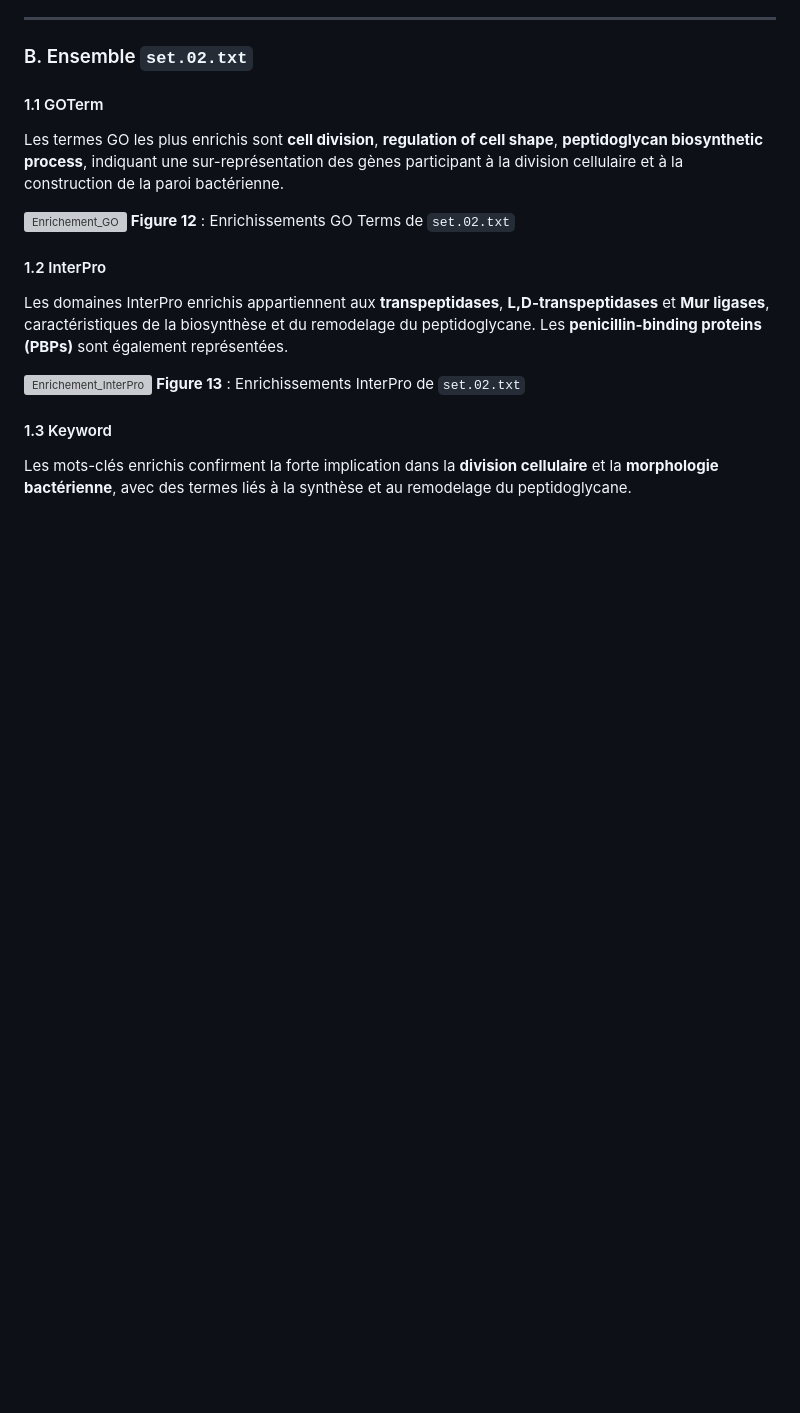
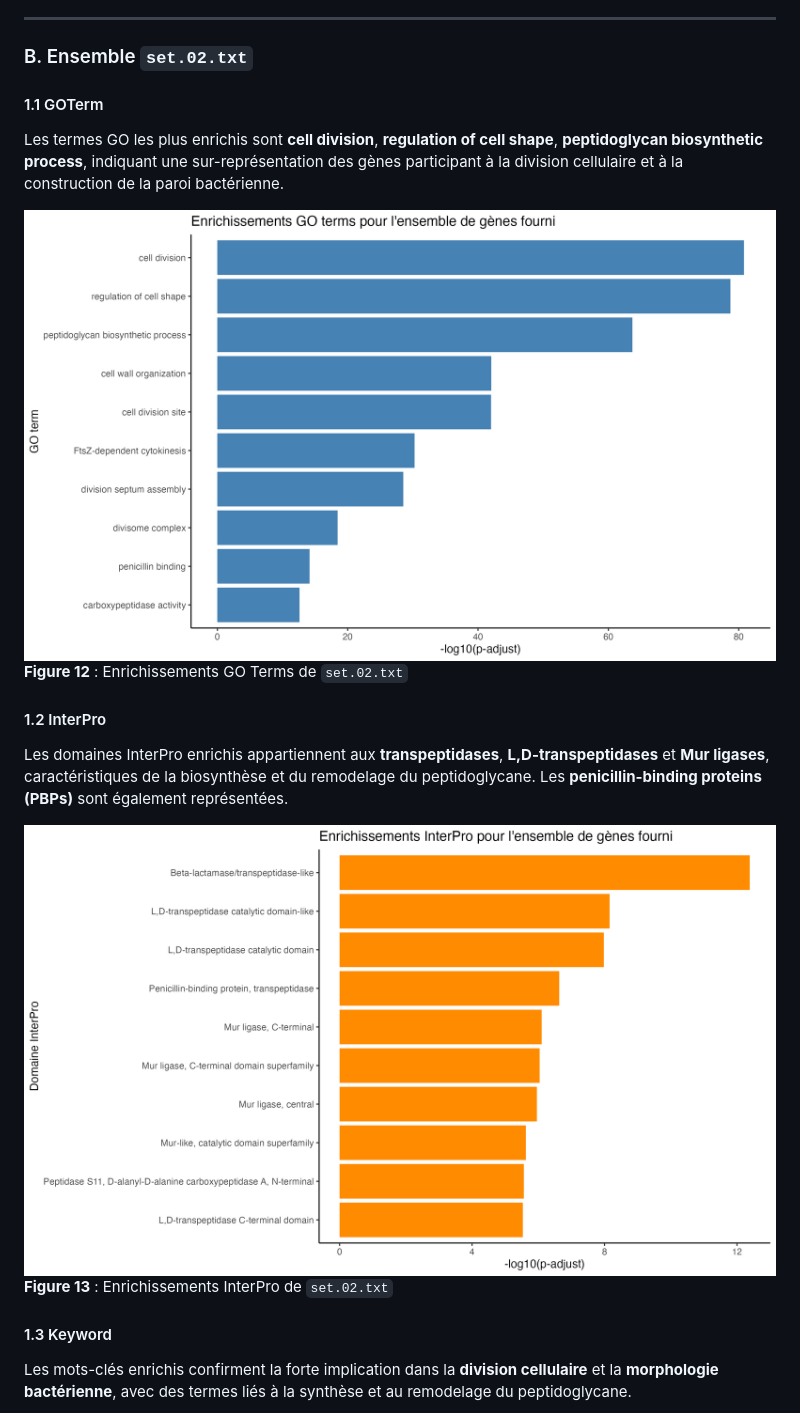
Before and after one commit to kerima01/gene-enrichment-analysis, a Markdown page: README.md, the part around one of its changes. GitHub-like rendering; blank space fills up the shorter version; grey boxes are pictures that could not be loaded.

Commit message:
Update image paths in README.md for set.02

```diff
--- a/README.md
+++ b/README.md
@@ -50,13 +50,13 @@ Plusieurs TU regroupent des gènes ribosomaux (TU00337, TU00347), tandis que d
 #### 1.1 GOTerm
 Les termes GO les plus enrichis sont **cell division**, **regulation of cell shape**, **peptidoglycan biosynthetic process**, indiquant une sur-représentation des gènes participant à la division cellulaire et à la construction de la paroi bactérienne.
 
-![Enrichement_GO](Enrichement_2_GO.png)
+![Enrichement_GO](set.02/Enrichement_2_GO.png)
 **Figure 12** : Enrichissements GO Terms de `set.02.txt`
 
 #### 1.2 InterPro
 Les domaines InterPro enrichis appartiennent aux **transpeptidases**, **L,D-transpeptidases** et **Mur ligases**, caractéristiques de la biosynthèse et du remodelage du peptidoglycane. Les **penicillin-binding proteins (PBPs)** sont également représentées.
 
-![Enrichement_InterPro](Enrichement_2_InterPro.png)
+![Enrichement_InterPro](set.02/Enrichement_2_InterPro.png)
 **Figure 13** : Enrichissements InterPro de `set.02.txt`
 
 #### 1.3 Keyword
```
Also changed, not shown: other parts of README.md (+3 -3 lines).
